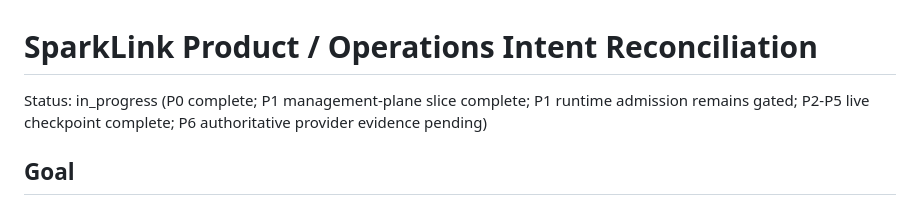
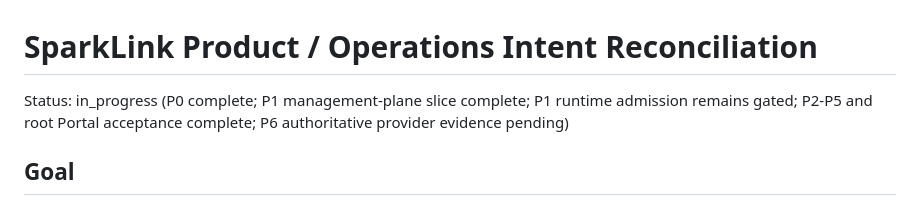
Before and after one commit to enderealP1g/SparkLink, a Markdown page: .planning/task_plan.md, the part around the change. Drawn GitHub-style.

```diff
--- a/.planning/task_plan.md
+++ b/.planning/task_plan.md
@@ -1,6 +1,6 @@
 # SparkLink Product / Operations Intent Reconciliation
 
-Status: in_progress (P0 complete; P1 management-plane slice complete; P1 runtime admission remains gated; P2-P5 live checkpoint complete; P6 authoritative provider evidence pending)
+Status: in_progress (P0 complete; P1 management-plane slice complete; P1 runtime admission remains gated; P2-P5 and root Portal acceptance complete; P6 authoritative provider evidence pending)
 
 ## Goal
 
```
Also changed, not shown: .planning/progress.md (+1 -1 lines), docs/operations/2026-08-29_TOKEN_ISSUANCE_DELIVERY.md (+1 -1 lines).
